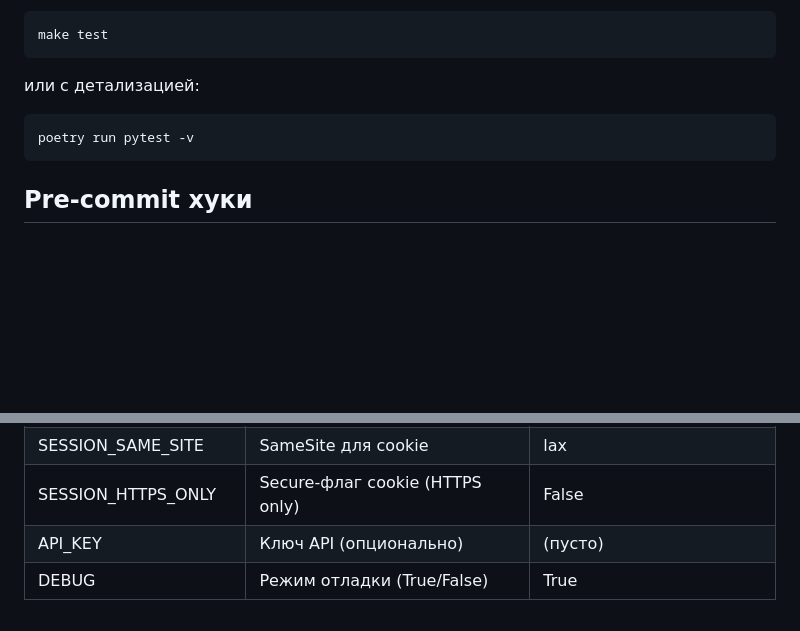
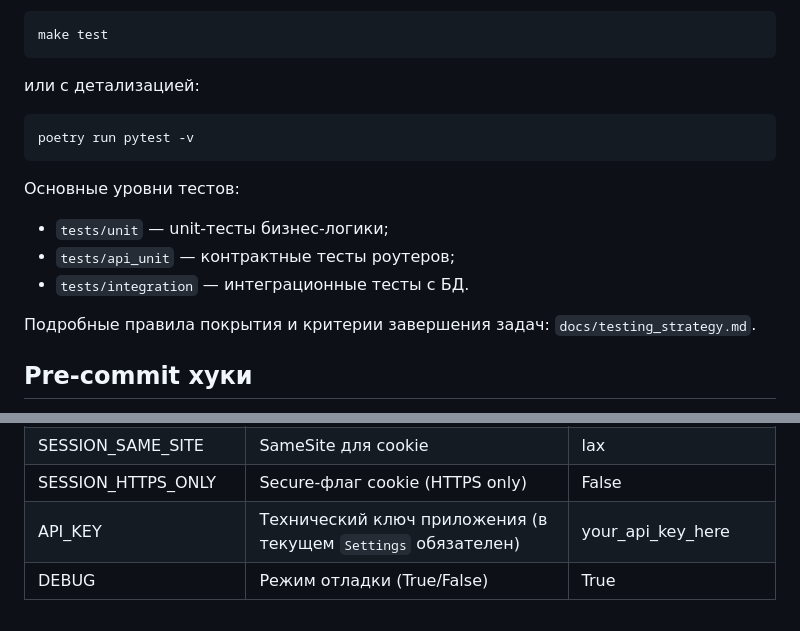
Before and after one commit to badinoko/Habbit, a Markdown page: README.md, 2 parts joined by grey strips. Drawn GitHub-style; blank space fills up the shorter version.

````diff
--- a/README.md
+++ b/README.md
@@ -176,6 +197,13 @@ make test
 poetry run pytest -v
 ```
 
+Основные уровни тестов:
+- `tests/unit` — unit-тесты бизнес-логики;
+- `tests/api_unit` — контрактные тесты роутеров;
+- `tests/integration` — интеграционные тесты с БД.
+
+Подробные правила покрытия и критерии завершения задач: `docs/testing_strategy.md`.
+
 ## Pre-commit хуки
 
 Pre-commit автоматически запускает проверки перед каждым коммитом. Чтобы установить хуки локально:
@@ -225,5 +253,5 @@ alembic upgrade head
 | SESSION_MAX_AGE      | Время жизни сессии (сек.)         | 1209600               |
 | SESSION_SAME_SITE    | SameSite для cookie               | lax                   |
 | SESSION_HTTPS_ONLY   | Secure-флаг cookie (HTTPS only)   | False                 |
-| API_KEY              | Ключ API (опционально)            | (пусто)               |
+| API_KEY              | Технический ключ приложения (в текущем `Settings` обязателен) | your_api_key_here     |
 | DEBUG                | Режим отладки (True/False)        | True                  |
````
Also changed, not shown: other parts of README.md (+25 -4 lines).
